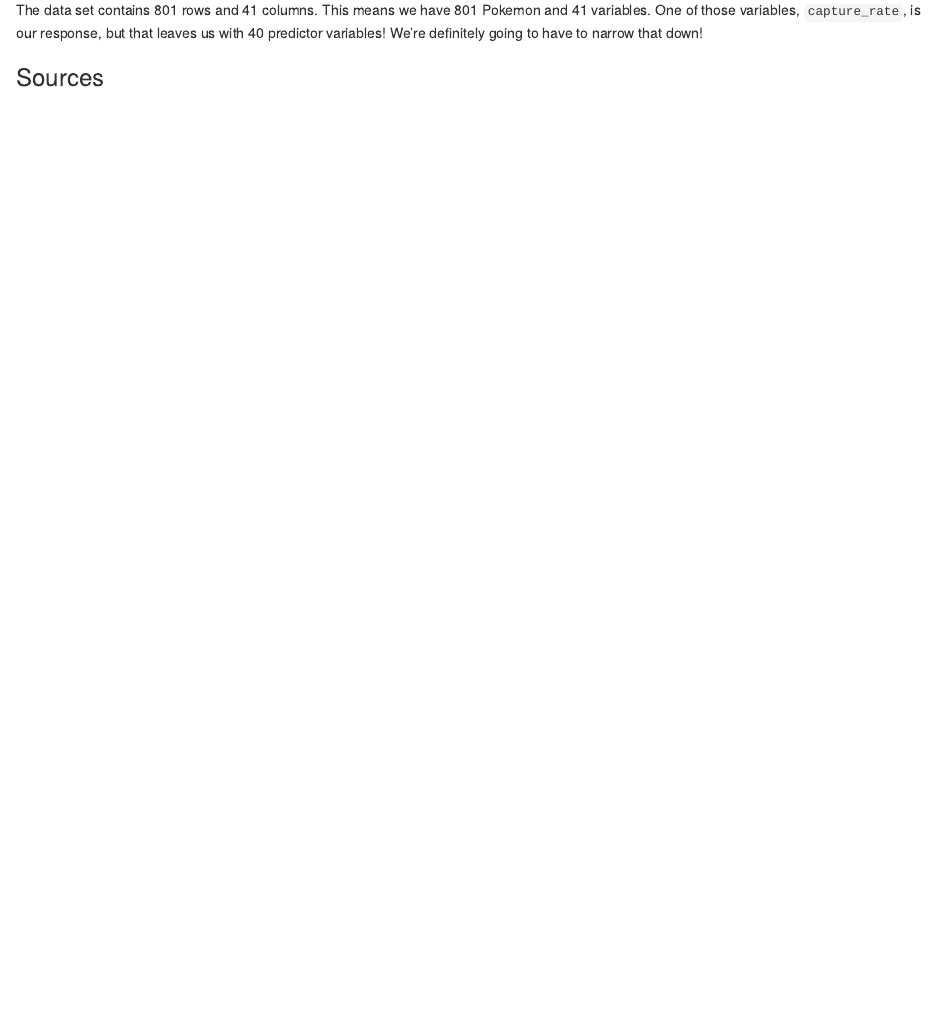
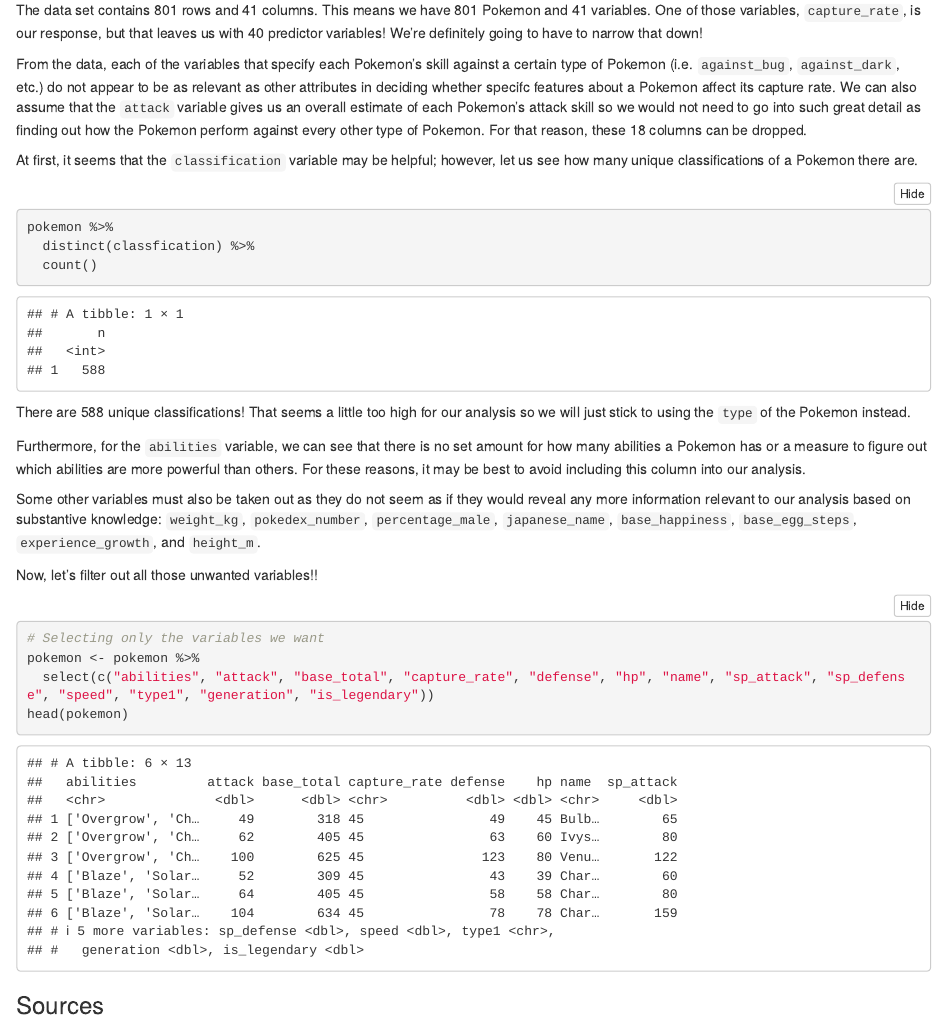
Before and after one commit to shivanikharva/PSTAT131-Final-Project, an R Markdown document (Final_Draft.Rmd): the page in a window 1100 px wide, from 1940 px down before the commit and from 1960 px down after it, so that both start at the same text. Rendered offline with R 4.5, knitr and Pandoc, with nearby package versions; folded parts are opened; some code elsewhere in the file could not run offline.

Commit message:
progress

````diff
--- a/Final_Draft.Rmd
+++ b/Final_Draft.Rmd
@@ -60,6 +61,31 @@
 ```
 
 The data set contains 801 rows and 41 columns. This means we have 801 Pokemon and 41 variables. One of those variables, `capture_rate`, is our response, but that leaves us with 40 predictor variables! We're definitely going to have to narrow that down!
+
+From the data, each of the variables that specify each Pokemon's skill against a certain type of Pokemon (i.e. `against_bug`, `against_dark`, etc.) do not appear to be as relevant as other attributes in deciding whether specifc features about a Pokemon affect its capture rate. We can also assume that the `attack` variable gives us an overall estimate of each Pokemon's attack skill so we would not need to go into such great detail as finding out how the Pokemon perform against every other type of Pokemon. For that reason, these 18 columns can be dropped.
+
+At first, it seems that the `classification` variable may be helpful; however, let us see how many unique classifications of a Pokemon there are.
+
+```{r}
+pokemon %>%
+  distinct(classfication) %>%
+  count()
+```
+
+There are 588 unique classifications! That seems a little too high for our analysis so we will just stick to using the `type` of the Pokemon instead.
+
+Furthermore, for the `abilities` variable, we can see that there is no set amount for how many abilities a Pokemon has or a measure to figure out which abilities are more powerful than others. For these reasons, it may be best to avoid including this column into our analysis.
+
+Some other variables must also be taken out as they do not seem as if they would reveal any more information relevant to our analysis based on substantive knowledge: `weight_kg`, `pokedex_number`, `percentage_male`, `japanese_name`, `base_happiness`, `base_egg_steps`, `experience_growth`, and `height_m`.
+
+Now, let's filter out all those unwanted variables!!
+
+```{r}
+# Selecting only the variables we want
+pokemon <- pokemon %>%
+  select(c("abilities", "attack", "base_total", "capture_rate", "defense", "hp", "name", "sp_attack", "sp_defense", "speed", "type1", "generation", "is_legendary"))
+head(pokemon)
+```
 
 
 
````
Also changed, not shown: Final_Draft.Rmd (3 more changed lines).
